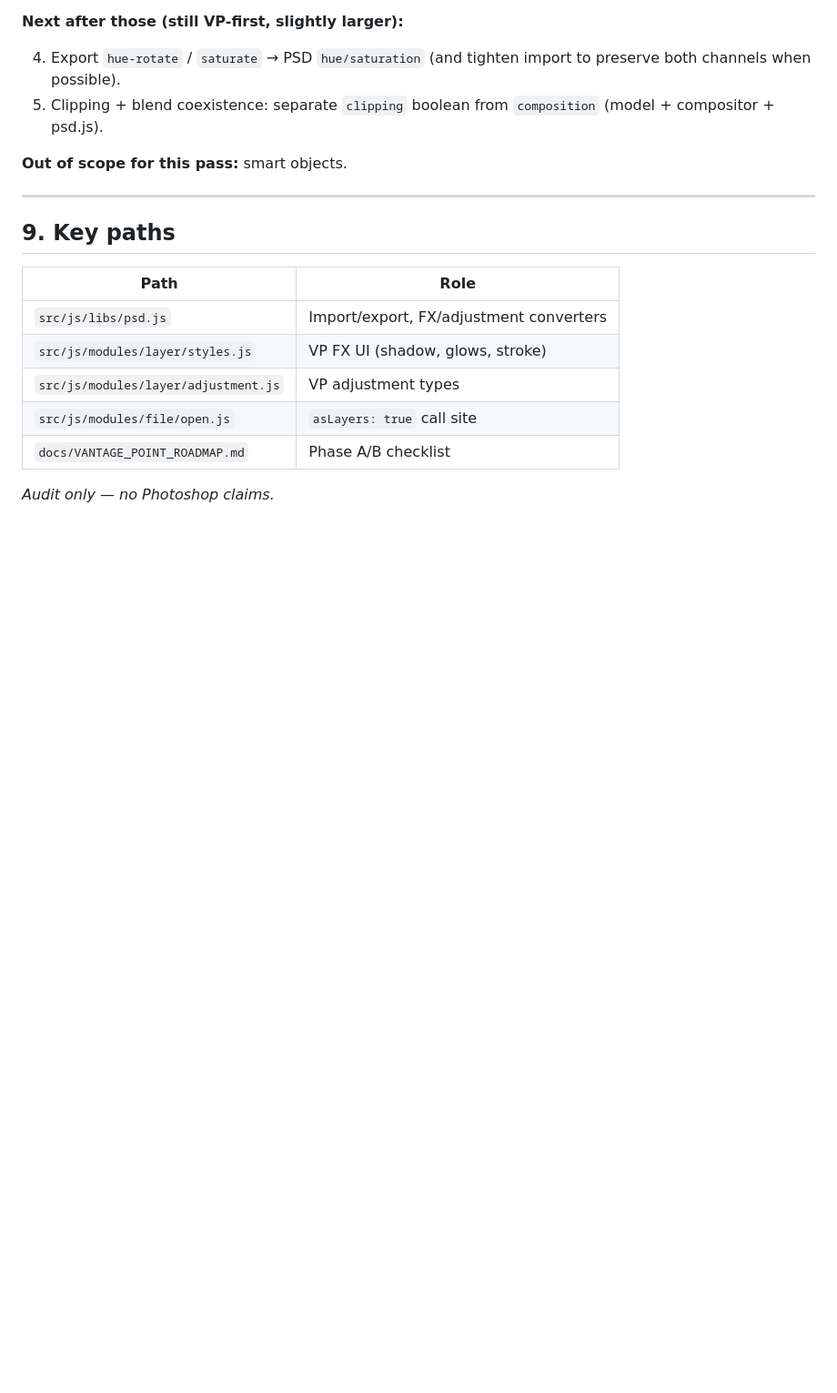
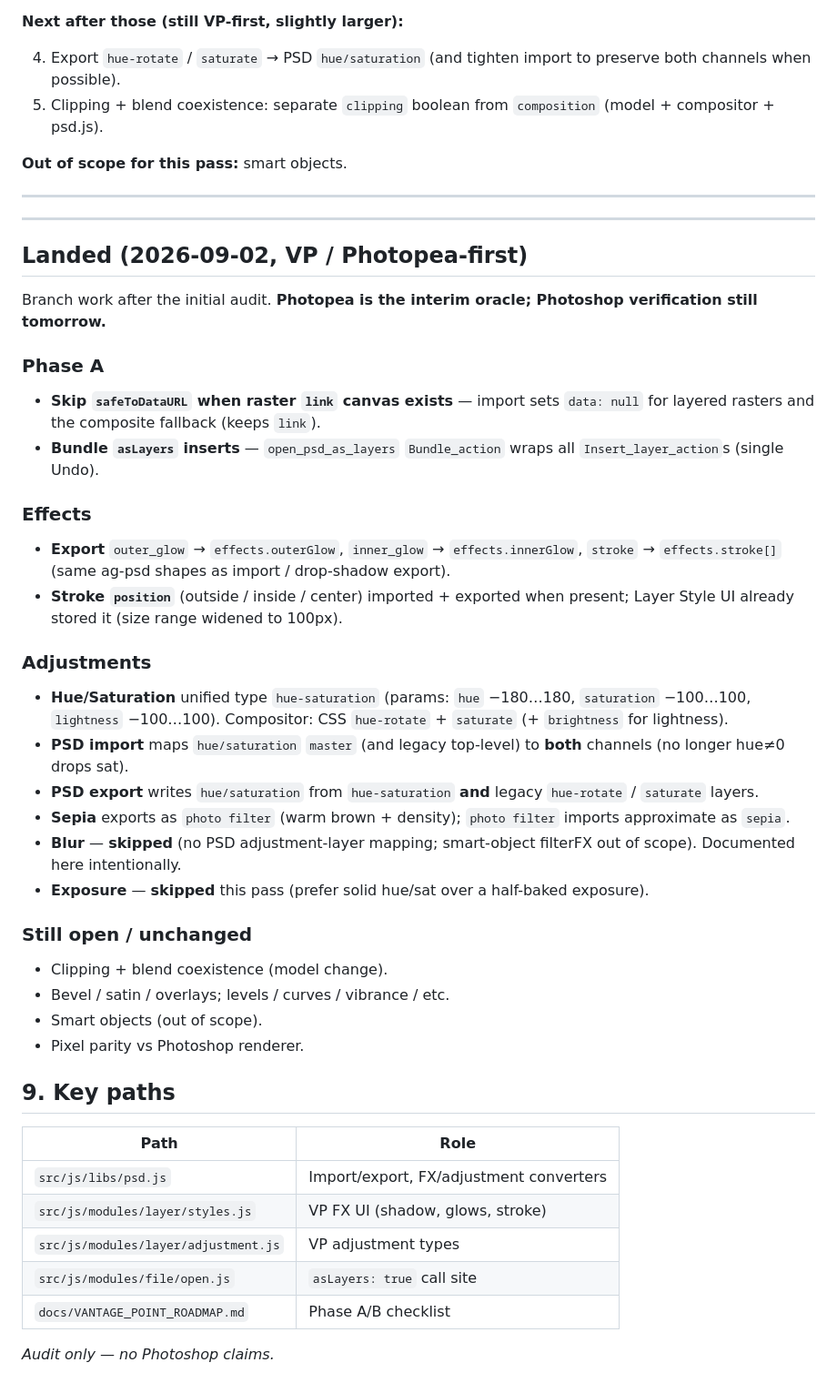
Before and after one commit to mjmacfadden/photochop, a Markdown page: docs/psd-fidelity-audit.md, the part around one of its changes. Shown at 91% size. Drawn GitHub-style; blank space fills up the shorter version.

Commit message:
docs: mark FX/adjustment/Phase A items as Landed in PSD audit
Photopea remains interim oracle; Photoshop verification still pending.
Note blur/exposure skips and remaining clipping+blend debt.

```diff
--- a/docs/psd-fidelity-audit.md
+++ b/docs/psd-fidelity-audit.md
@@ -129,6 +130,34 @@ Smallest high-impact first; **all VP-verifiable** (no PS required):
 
 ---
 
+---
+
+## Landed (2026-09-02, VP / Photopea-first)
+
+Branch work after the initial audit. **Photopea is the interim oracle; Photoshop verification still tomorrow.**
+
+### Phase A
+- **Skip `safeToDataURL` when raster `link` canvas exists** — import sets `data: null` for layered rasters and the composite fallback (keeps `link`).
+- **Bundle `asLayers` inserts** — `open_psd_as_layers` `Bundle_action` wraps all `Insert_layer_action`s (single Undo).
+
+### Effects
+- **Export** `outer_glow` → `effects.outerGlow`, `inner_glow` → `effects.innerGlow`, `stroke` → `effects.stroke[]` (same ag-psd shapes as import / drop-shadow export).
+- **Stroke `position`** (outside / inside / center) imported + exported when present; Layer Style UI already stored it (size range widened to 100px).
+
+### Adjustments
+- **Hue/Saturation** unified type `hue-saturation` (params: `hue` −180…180, `saturation` −100…100, `lightness` −100…100). Compositor: CSS `hue-rotate` + `saturate` (+ `brightness` for lightness).
+- **PSD import** maps `hue/saturation` `master` (and legacy top-level) to **both** channels (no longer hue≠0 drops sat).
+- **PSD export** writes `hue/saturation` from `hue-saturation` **and** legacy `hue-rotate` / `saturate` layers.
+- **Sepia** exports as `photo filter` (warm brown + density); `photo filter` imports approximate as `sepia`.
+- **Blur** — **skipped** (no PSD adjustment-layer mapping; smart-object filterFX out of scope). Documented here intentionally.
+- **Exposure** — **skipped** this pass (prefer solid hue/sat over a half-baked exposure).
+
+### Still open / unchanged
+- Clipping + blend coexistence (model change).
+- Bevel / satin / overlays; levels / curves / vibrance / etc.
+- Smart objects (out of scope).
+- Pixel parity vs Photoshop renderer.
+
 ## 9. Key paths
 
 | Path | Role |
```
Also changed, not shown: other parts of docs/psd-fidelity-audit.md (+9 -8 lines).
